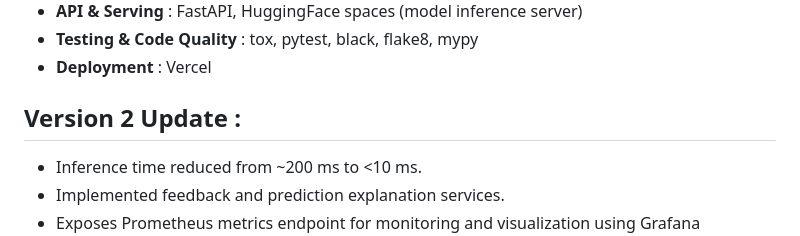
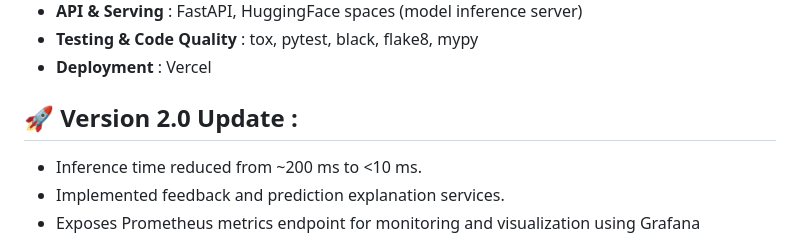
Before and after one commit to SubinoyBera/Toxic-TweetTagger, a Markdown page: README.md, the part around one of its changes. Drawn GitHub-style.

Commit message:
Revise highlights and version update formatting

```diff
--- a/README.md
+++ b/README.md
@@ -47,7 +47,7 @@ The system covers the complete lifecycle of an ML application:
 - <b>Testing & Code Quality</b> : tox, pytest, black, flake8, mypy
 - <b>Deployment</b> : Vercel
 
-## Version 2 Update :
+## 🚀 Version 2.0 Update :
 - Inference time reduced from ~200 ms to <10 ms.
 - Implemented feedback and prediction explanation services.
 - Exposes Prometheus metrics endpoint for monitoring and visualization using Grafana dashboards.
```
Also changed, not shown: other parts of README.md (+2 -2 lines).
